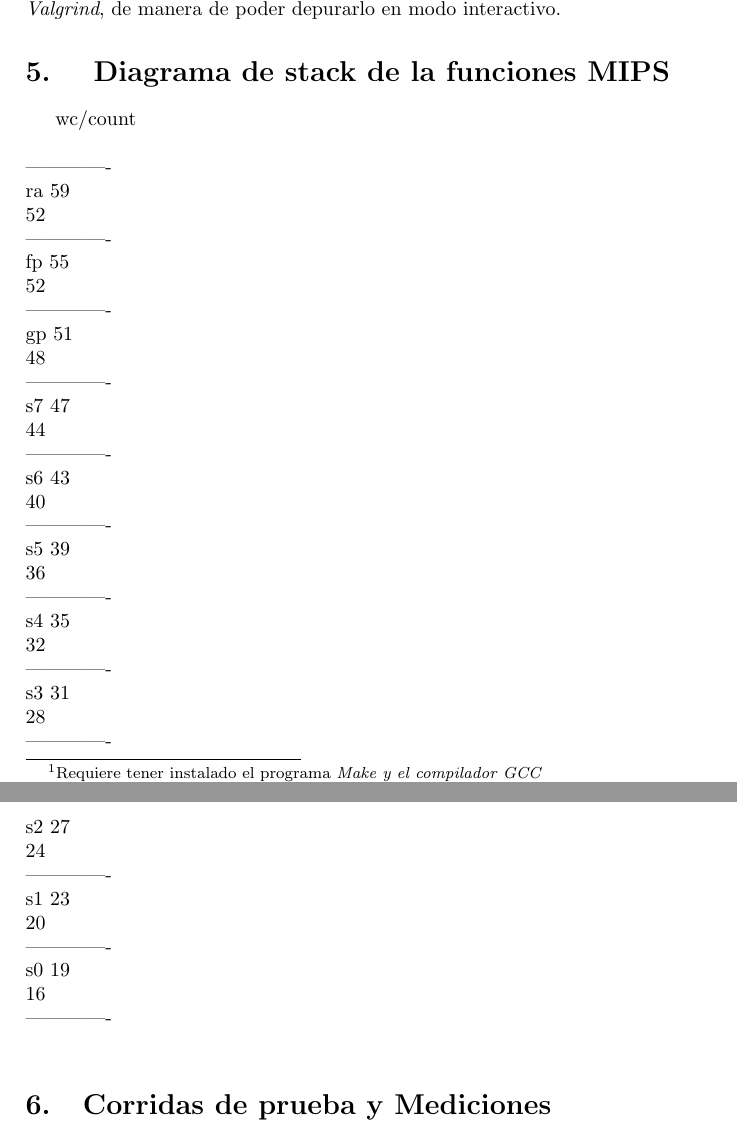
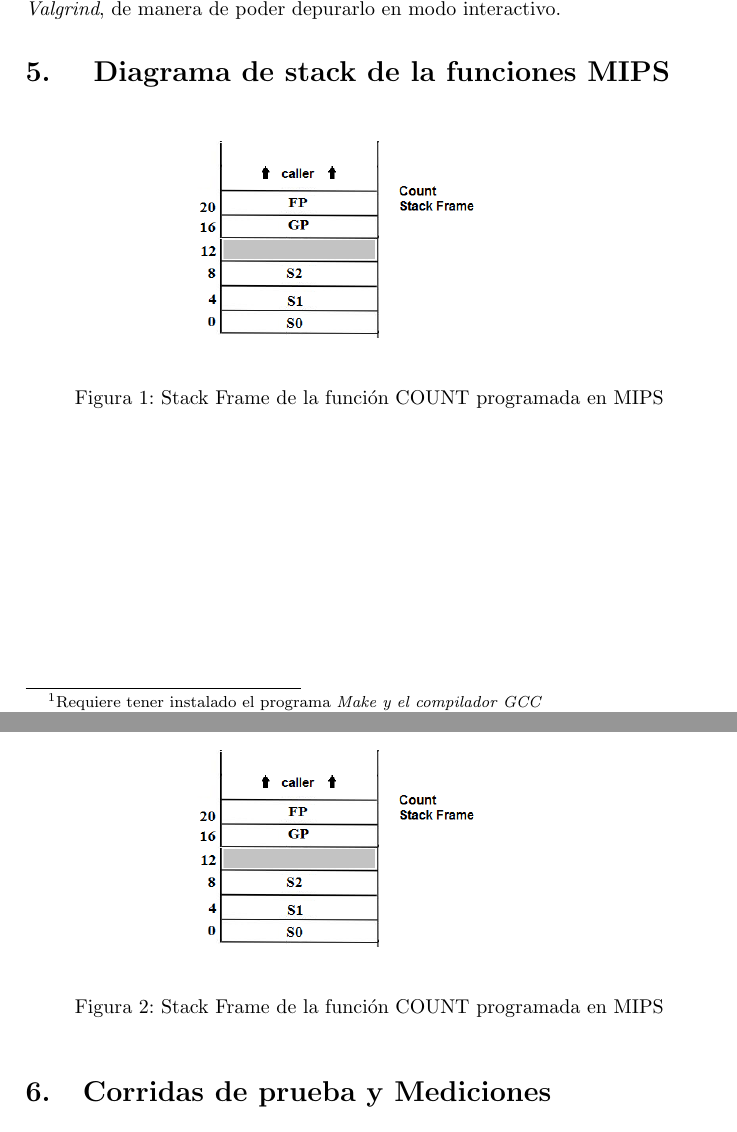
Before and after one commit to Xero-Hige/gaston-rodrigo, a LaTeX document (tp2/informe/informeTP1.tex): two parts of pages 3 and 4 of 5, joined at a grey line, cut so that both start at the same text. Compiled offline with pdfLaTeX; the source files are stored in an older character set and shown here as Unicode.

Commit message:
subo imagen de stack agregada. FALTA EL STACK DE WC Y TODAS LAS CORRIDAS

```diff
--- a/tp2/informe/informeTP1.tex
+++ b/tp2/informe/informeTP1.tex
@@ -93,41 +94,19 @@ Esto generara un archivo ejecutable, llamado \textit{tp1} \footnote{El nombre de
 
 \section{ Diagrama de stack de la funciones MIPS}
 
-wc/count\\\\
--------------\\
-ra	59\\
-	52\\
--------------\\
-fp	55\\
-	52\\
--------------\\
-gp	51\\
-	48\\
--------------\\
-s7	47\\
-	44\\
--------------\\
-s6	43\\
-	40\\
--------------\\
-s5	39\\
-	36\\
--------------\\
-s4	35\\
-	32\\
--------------\\
-s3	31\\
-	28\\
--------------\\
-s2	27\\
-	24\\
--------------\\
-s1	23\\
-	20\\
--------------\\
-s0	19\\
-	16\\
--------------\\
+	\begin{figure}[!htp]
+			\begin{center}
+				\includegraphics[width=0.50\textwidth]{stack_count.png}
+			\end{center}
+			\caption{Stack Frame de la función COUNT programada en MIPS} \label{Stack frame - Count}
+	\end{figure}
+	\newpage
+	\begin{figure}[!htp]
+				\begin{center}
+					\includegraphics[width=0.50\textwidth]{stack_count.png}
+				\end{center}
+				\caption{Stack Frame de la función COUNT programada en MIPS} \label{Stack frame - Count}
+	\end{figure}
 
 \section{Corridas de prueba y Mediciones}
 
```
Also changed, not shown: tp2/informe/stack_count.png (added), tp2/informe/informeTP1.tex (7 more changed lines).
